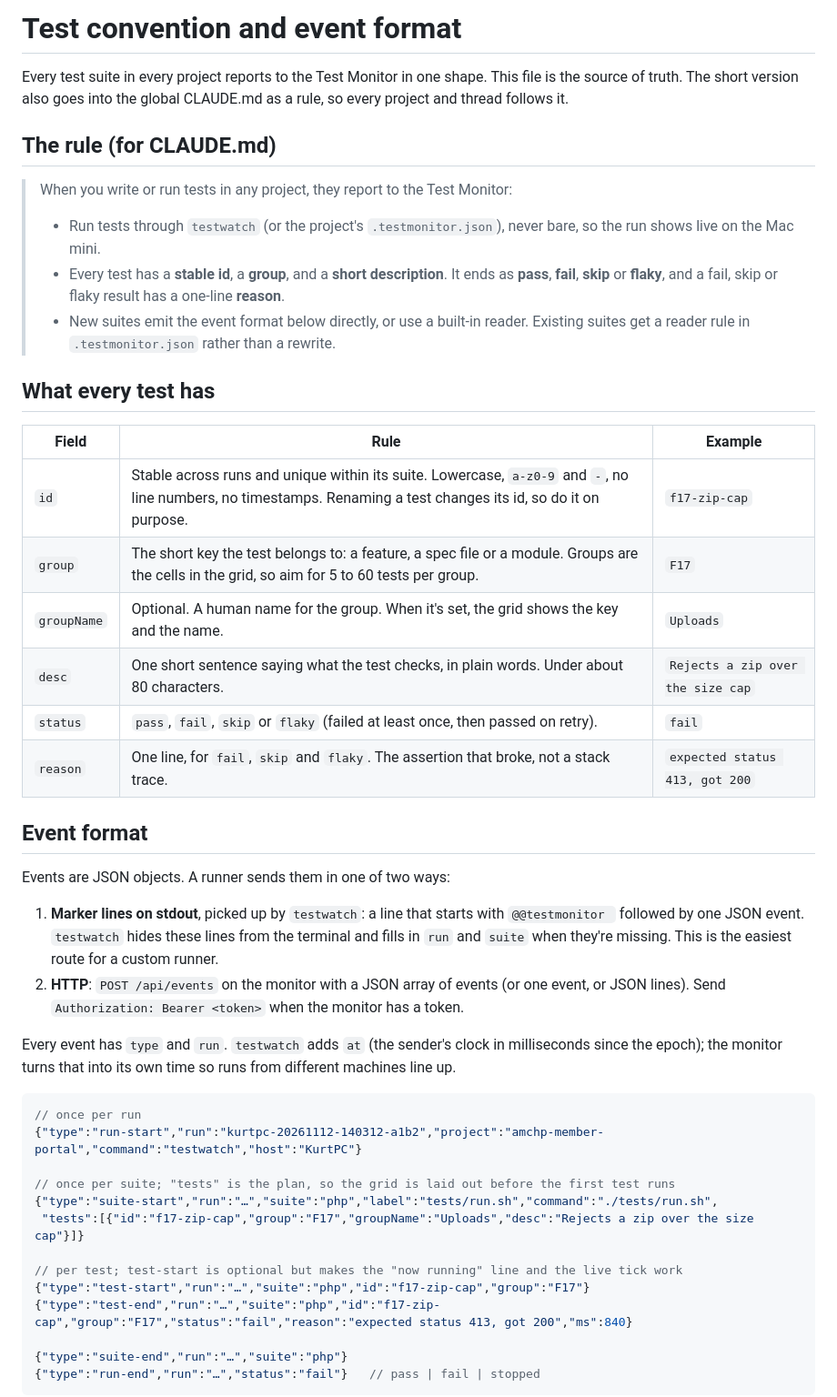
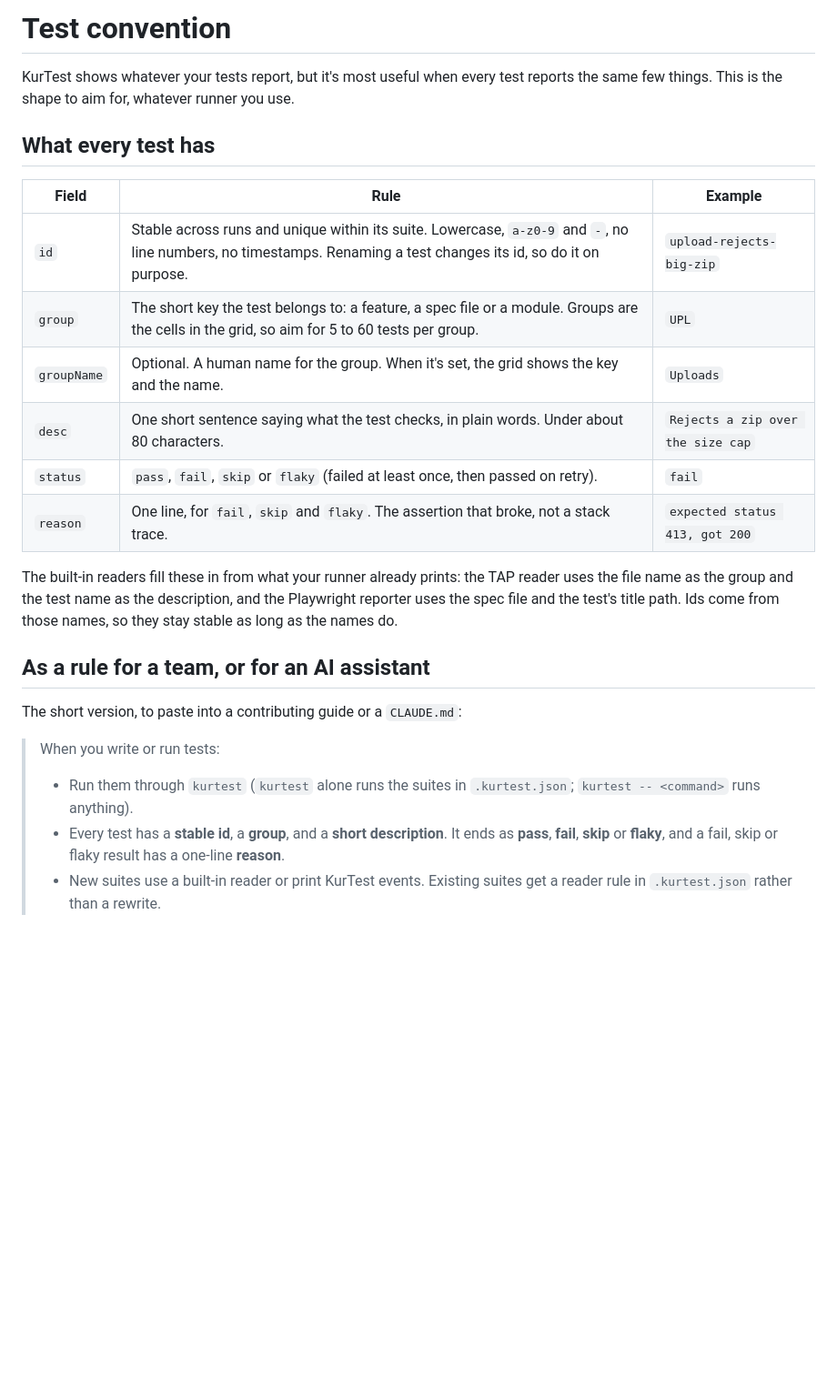
Before and after one commit to KVachon/test-monitor, a Markdown page: docs/convention.md, the part around one of its changes. Shown at 91% size. Drawn GitHub-style; blank space fills up the shorter version.

````diff
--- a/docs/convention.md
+++ b/docs/convention.md
@@ -1,47 +1,26 @@
-# Test convention and event format
+# Test convention
 
-Every test suite in every project reports to the Test Monitor in one shape. This file is the source of truth. The short version also goes into the global CLAUDE.md as a rule, so every project and thread follows it.
-
-## The rule (for CLAUDE.md)
-
-> When you write or run tests in any project, they report to the Test Monitor:
-> - Run tests through `testwatch` (or the project's `.testmonitor.json`), never bare, so the run shows live on the Mac mini.
-> - Every test has a **stable id**, a **group**, and a **short description**. It ends as **pass**, **fail**, **skip** or **flaky**, and a fail, skip or flaky result has a one-line **reason**.
-> - New suites emit the event format below directly, or use a built-in reader. Existing suites get a reader rule in `.testmonitor.json` rather than a rewrite.
+KurTest shows whatever your tests report, but it's most useful when every test reports the same few things. This is the shape to aim for, whatever runner you use.
 
 ## What every test has
 
 | Field | Rule | Example |
 | --- | --- | --- |
-| `id` | Stable across runs and unique within its suite. Lowercase, `a-z0-9` and `-`, no line numbers, no timestamps. Renaming a test changes its id, so do it on purpose. | `f17-zip-cap` |
-| `group` | The short key the test belongs to: a feature, a spec file or a module. Groups are the cells in the grid, so aim for 5 to 60 tests per group. | `F17` |
+| `id` | Stable across runs and unique within its suite. Lowercase, `a-z0-9` and `-`, no line numbers, no timestamps. Renaming a test changes its id, so do it on purpose. | `upload-rejects-big-zip` |
+| `group` | The short key the test belongs to: a feature, a spec file or a module. Groups are the cells in the grid, so aim for 5 to 60 tests per group. | `UPL` |
 | `groupName` | Optional. A human name for the group. When it's set, the grid shows the key and the name. | `Uploads` |
 | `desc` | One short sentence saying what the test checks, in plain words. Under about 80 characters. | `Rejects a zip over the size cap` |
 | `status` | `pass`, `fail`, `skip` or `flaky` (failed at least once, then passed on retry). | `fail` |
 | `reason` | One line, for `fail`, `skip` and `flaky`. The assertion that broke, not a stack trace. | `expected status 413, got 200` |
 
-## Event format
+The built-in readers fill these in from what your runner already prints: the TAP reader uses the file name as the group and the test name as the description, and the Playwright reporter uses the spec file and the test's title path. Ids come from those names, so they stay stable as long as the names do.
 
-Events are JSON objects. A runner sends them in one of two ways:
+## As a rule for a team, or for an AI assistant
 
-1. **Marker lines on stdout**, picked up by `testwatch`: a line that starts with `@@testmonitor ` followed by one JSON event. `testwatch` hides these lines from the terminal and fills in `run` and `suite` when they're missing. This is the easiest route for a custom runner.
-2. **HTTP**: `POST /api/events` on the monitor with a JSON array of events (or one event, or JSON lines). Send `Authorization: Bearer <token>` when the monitor has a token.
+The short version, to paste into a contributing guide or a `CLAUDE.md`:
 
-Every event has `type` and `run`. `testwatch` adds `at` (the sender's clock in milliseconds since the epoch); the monitor turns that into its own time so runs from different machines line up.
+> When you write or run tests:
+> - Run them through `kurtest` (`kurtest` alone runs the suites in `.kurtest.json`; `kurtest -- <command>` runs anything).
+> - Every test has a **stable id**, a **group**, and a **short description**. It ends as **pass**, **fail**, **skip** or **flaky**, and a fail, skip or flaky result has a one-line **reason**.
+> - New suites use a built-in reader or print KurTest events. Existing suites get a reader rule in `.kurtest.json` rather than a rewrite.
 
-```jsonc
-// once per run
-{"type":"run-start","run":"kurtpc-20261112-140312-a1b2","project":"amchp-member-portal","command":"testwatch","host":"KurtPC"}
-
-// once per suite; "tests" is the plan, so the grid is laid out before the first test runs
-{"type":"suite-start","run":"…","suite":"php","label":"tests/run.sh","command":"./tests/run.sh",
- "tests":[{"id":"f17-zip-cap","group":"F17","groupName":"Uploads","desc":"Rejects a zip over the size cap"}]}
-
-// per test; test-start is optional but makes the "now running" line and the live tick work
-{"type":"test-start","run":"…","suite":"php","id":"f17-zip-cap","group":"F17"}
-{"type":"test-end","run":"…","suite":"php","id":"f17-zip-cap","group":"F17","status":"fail","reason":"expected status 413, got 200","ms":840}
-
-{"type":"suite-end","run":"…","suite":"php"}
-{"type":"run-end","run":"…","status":"fail"}   // pass | fail | stopped
-```
-
````
Also changed, not shown: other parts of docs/convention.md (+1 -53 lines), .github/ISSUE_TEMPLATE/bug.md (added, +17 -0 lines), .github/ISSUE_TEMPLATE/runner.md (added, +13 -0 lines), CHANGELOG.md (added, +13 -0 lines), CONTRIBUTING.md (added, +26 -0 lines), README.md (+74 -46 lines), SECURITY.md (added, +15 -0 lines), docs/api.md (added, +51 -0 lines), docs/events.md (added, +34 -0 lines), docs/remote.md (added, +62 -0 lines), docs/runners.md (added, +101 -0 lines), docs/service.md (added, +36 -0 lines), docs/settings.md (added, +29 -0 lines), private/README.md (added, +42 -0 lines), 1 more files, 1 other file.
